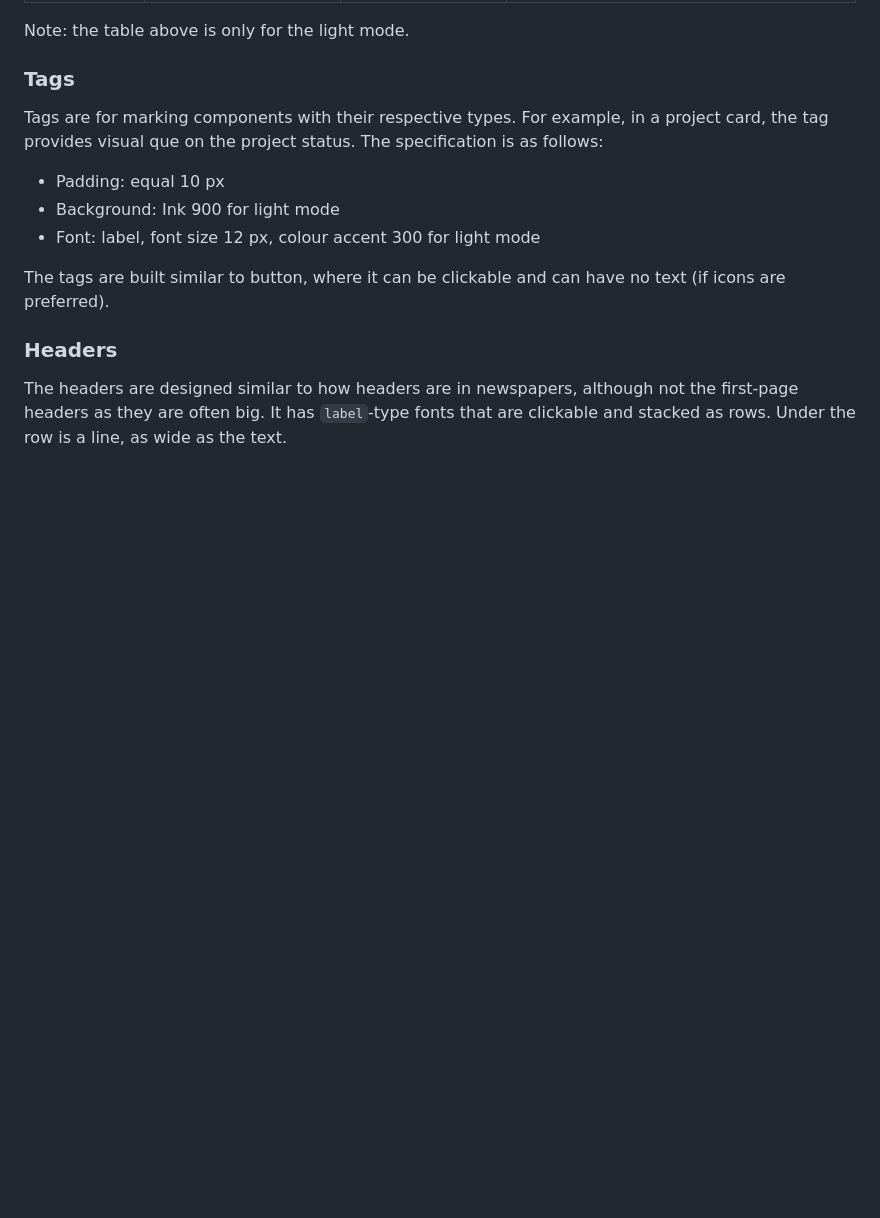
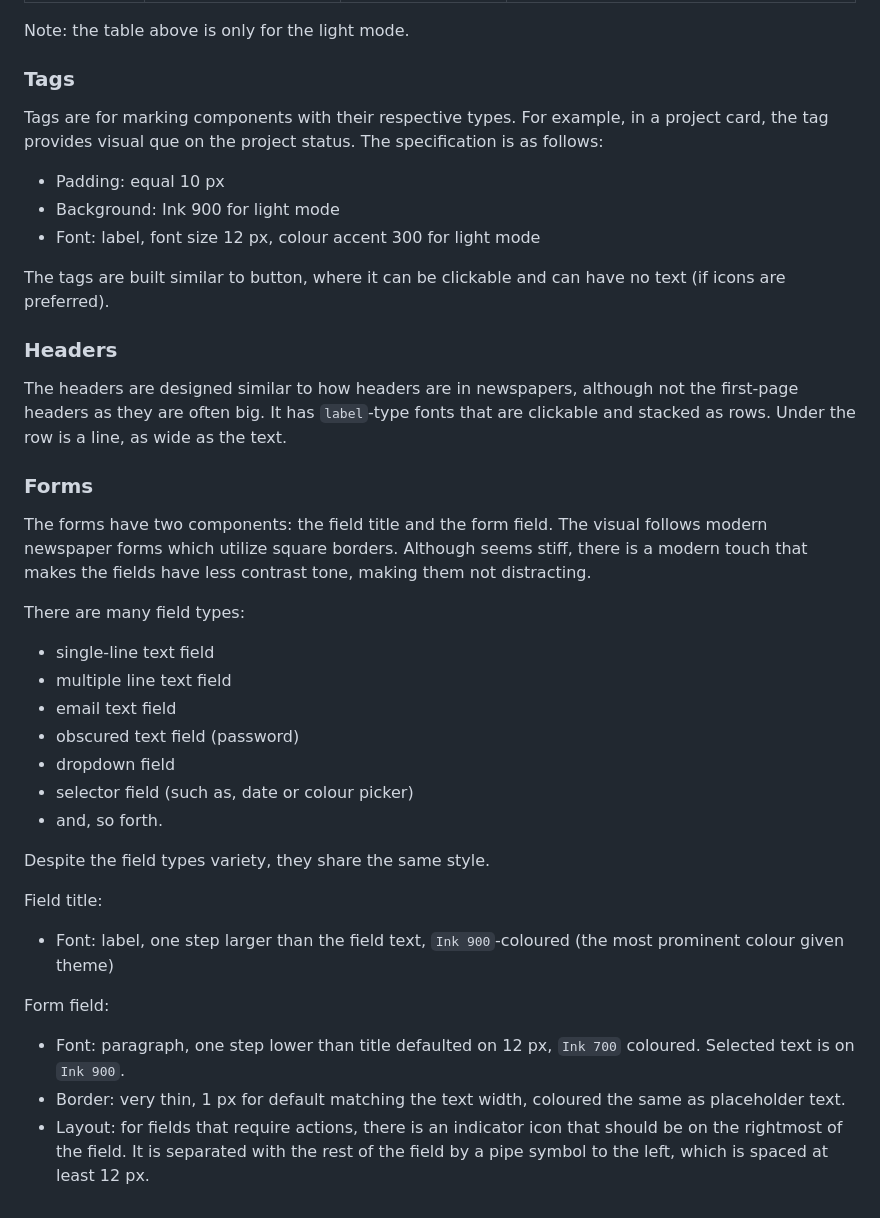
Before and after one commit to achsanalfitra/nz, a Markdown page: docs/style/brand-documentation.md, the part around the change. Rendered like a GitHub page; blank space fills up the shorter version.

Commit message:
docs(forms): add specification for forms in brand-documentation

```diff
--- a/docs/style/brand-documentation.md
+++ b/docs/style/brand-documentation.md
@@ -163,3 +163,27 @@ The tags are built similar to button, where it can be clickable and can have no
 ### Headers
 
 The headers are designed similar to how headers are in newspapers, although not the first-page headers as they are often big. It has `label`-type fonts that are clickable and stacked as rows. Under the row is a line, as wide as the text.
+
+### Forms
+
+The forms have two components: the field title and the form field. The visual follows modern newspaper forms which utilize square borders. Although seems stiff, there is a modern touch that makes the fields have less contrast tone, making them not distracting.
+
+There are many field types:
+
+* single-line text field
+* multiple line text field
+* email text field
+* obscured text field (password)
+* dropdown field
+* selector field (such as, date or colour picker)
+* and, so forth.
+
+Despite the field types variety, they share the same style.
+
+Field title:
+* Font: label, one step larger than the field text, `Ink 900`-coloured (the most prominent colour given theme)
+
+Form field:
+* Font: paragraph, one step lower than title defaulted on 12 px, `Ink 700` coloured. Selected text is on `Ink 900`.
+* Border: very thin, 1 px for default matching the text width, coloured the same as placeholder text.
+* Layout: for fields that require actions, there is an indicator icon that should be on the rightmost of the field. It is separated with the rest of the field by a pipe symbol to the left, which is spaced at least 12 px.
```
